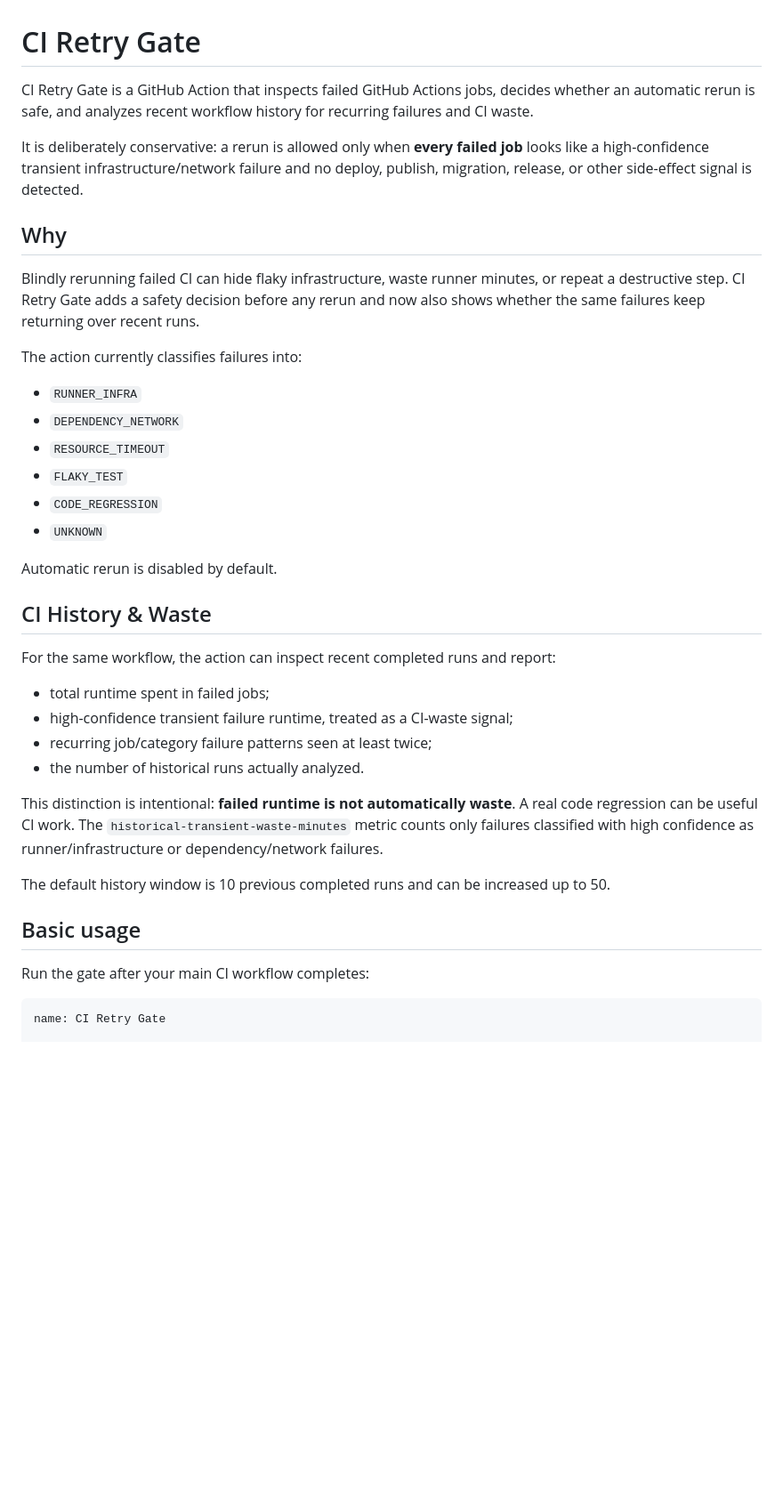
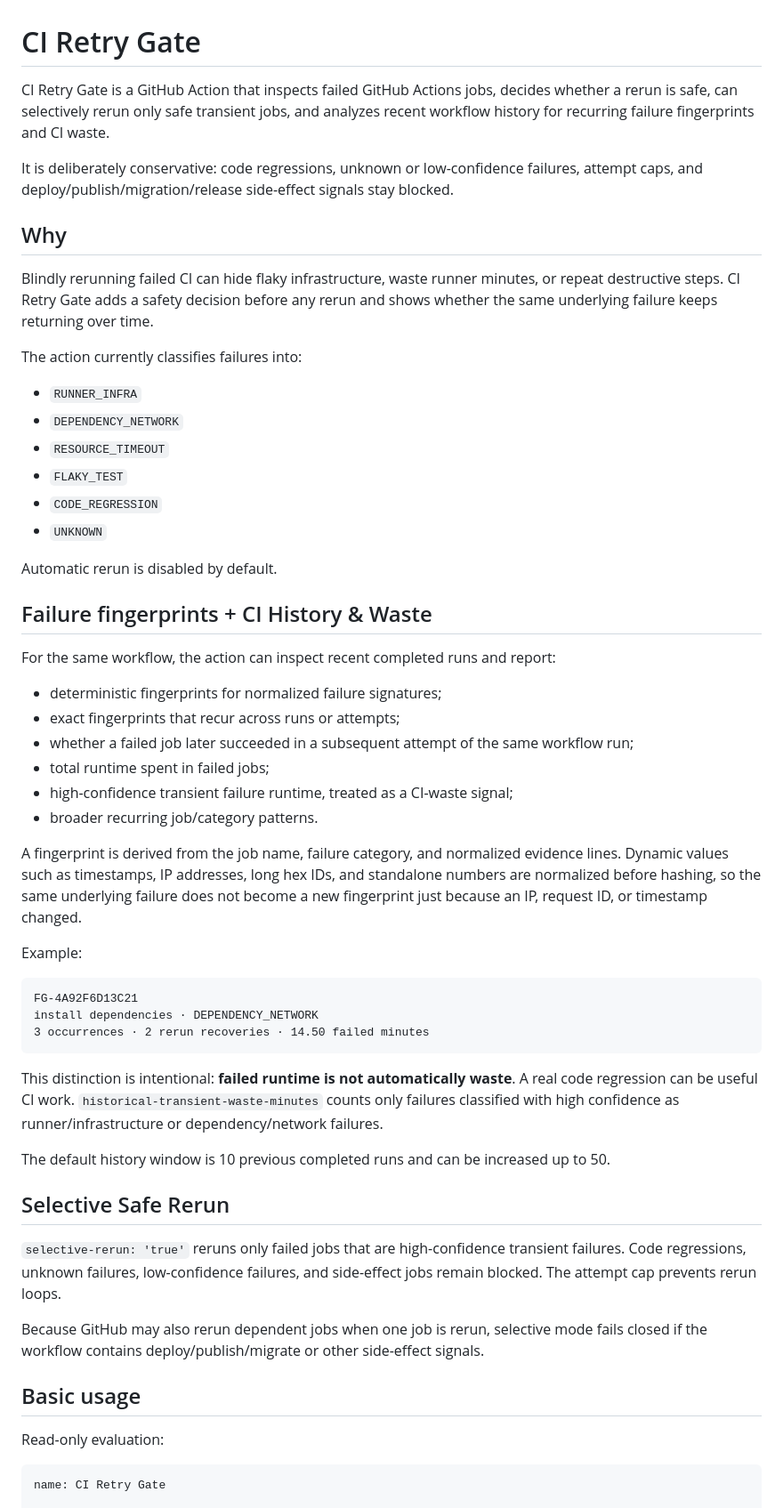
Before and after one commit to achirothmane/workflow-failure-lab, a Markdown page: README.md, the part around one of its changes. Shown at 89% size. Rendered like a GitHub page; blank space fills up the shorter version.

Commit message:
Document failure fingerprinting and rerun intelligence

````diff
--- a/README.md
+++ b/README.md
@@ -1,12 +1,12 @@
 # CI Retry Gate
 
-CI Retry Gate is a GitHub Action that inspects failed GitHub Actions jobs, decides whether an automatic rerun is safe, and analyzes recent workflow history for recurring failures and CI waste.
+CI Retry Gate is a GitHub Action that inspects failed GitHub Actions jobs, decides whether a rerun is safe, can selectively rerun only safe transient jobs, and analyzes recent workflow history for recurring failure fingerprints and CI waste.
 
-It is deliberately conservative: a rerun is allowed only when **every failed job** looks like a high-confidence transient infrastructure/network failure and no deploy, publish, migration, release, or other side-effect signal is detected.
+It is deliberately conservative: code regressions, unknown or low-confidence failures, attempt caps, and deploy/publish/migration/release side-effect signals stay blocked.
 
 ## Why
 
-Blindly rerunning failed CI can hide flaky infrastructure, waste runner minutes, or repeat a destructive step. CI Retry Gate adds a safety decision before any rerun and now also shows whether the same failures keep returning over recent runs.
+Blindly rerunning failed CI can hide flaky infrastructure, waste runner minutes, or repeat destructive steps. CI Retry Gate adds a safety decision before any rerun and shows whether the same underlying failure keeps returning over time.
 
 The action currently classifies failures into:
 
@@ -19,22 +19,40 @@ The action currently classifies failures into:
 
 Automatic rerun is disabled by default.
 
-## CI History & Waste
+## Failure fingerprints + CI History & Waste
 
 For the same workflow, the action can inspect recent completed runs and report:
 
+- deterministic fingerprints for normalized failure signatures;
+- exact fingerprints that recur across runs or attempts;
+- whether a failed job later succeeded in a subsequent attempt of the same workflow run;
 - total runtime spent in failed jobs;
 - high-confidence transient failure runtime, treated as a CI-waste signal;
-- recurring job/category failure patterns seen at least twice;
-- the number of historical runs actually analyzed.
+- broader recurring job/category patterns.
 
-This distinction is intentional: **failed runtime is not automatically waste**. A real code regression can be useful CI work. The `historical-transient-waste-minutes` metric counts only failures classified with high confidence as runner/infrastructure or dependency/network failures.
+A fingerprint is derived from the job name, failure category, and normalized evidence lines. Dynamic values such as timestamps, IP addresses, long hex IDs, and standalone numbers are normalized before hashing, so the same underlying failure does not become a new fingerprint just because an IP, request ID, or timestamp changed.
+
+Example:
+
+```text
+FG-4A92F6D13C21
+install dependencies · DEPENDENCY_NETWORK
+3 occurrences · 2 rerun recoveries · 14.50 failed minutes
+```
+
+This distinction is intentional: **failed runtime is not automatically waste**. A real code regression can be useful CI work. `historical-transient-waste-minutes` counts only failures classified with high confidence as runner/infrastructure or dependency/network failures.
 
 The default history window is 10 previous completed runs and can be increased up to 50.
 
+## Selective Safe Rerun
+
+`selective-rerun: 'true'` reruns only failed jobs that are high-confidence transient failures. Code regressions, unknown failures, low-confidence failures, and side-effect jobs remain blocked. The attempt cap prevents rerun loops.
+
+Because GitHub may also rerun dependent jobs when one job is rerun, selective mode fails closed if the workflow contains deploy/publish/migrate or other side-effect signals.
+
 ## Basic usage
 
-Run the gate after your main CI workflow completes:
+Read-only evaluation:
 
 ```yaml
 name: CI Retry Gate
````
Also changed, not shown: other parts of README.md (+21 -12 lines).
